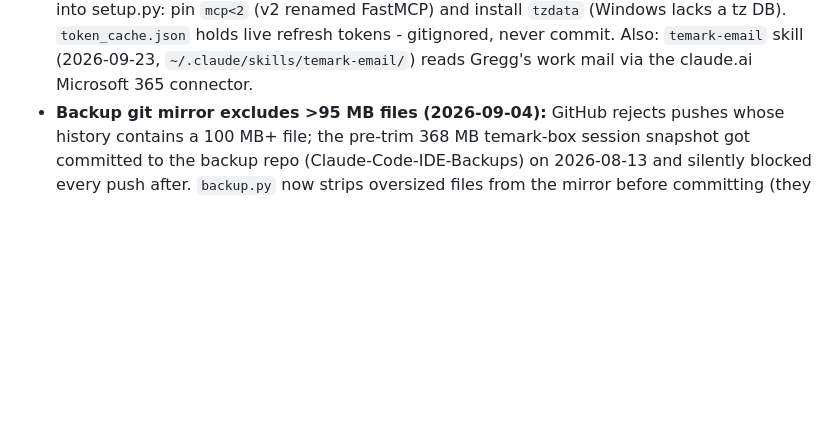
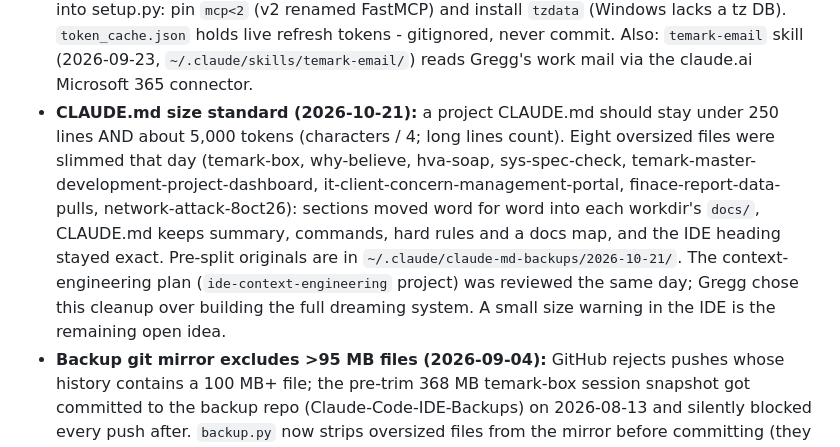
Before and after one commit to Powellga/Claude-Code-IDE, a Markdown page: CLAUDE.md, the part around the change. Drawn GitHub-style; blank space fills up the shorter version.

Commit message:
Context log: CLAUDE.md size standard and the 2026-10-21 cleanup of eight projects
Records the 250-line / ~5,000-token standard, which projects were slimmed,
where the pre-split backups are, and that the full dreaming plan was set
aside in favour of this cleanup.

Co-Authored-By: Claude Opus 5.5 <noreply@anthropic.com>

```diff
--- a/CLAUDE.md
+++ b/CLAUDE.md
@@ -154,4 +154,5 @@ fold in new facts, prune what is obsolete. Do not log routine activity.
 - **Import-session now copies the transcript (2026-09-04):** Claude Code only finds a `--resume` transcript under `<config>/projects/<munged cwd>/` for the CURRENT cwd (munge = every non-alphanumeric char -> `-`, see `_claude_project_dirname()`). `/api/import-session` used to write a record pointing at the new workspace while the jsonl stayed under the original cwd's folder, so every import whose workdir differed from the original was unresumable. It now 404s if no transcript exists anywhere (`_find_transcript()` searches the default and every account's projects dir), copies the jsonl into the workdir's folder via `_place_transcript_for_workdir()` (never overwrites an existing copy; the original is left in place), and stores `account` on the record. Two pre-existing broken imports (macrium 9c68eed2, file-manager b4e87fca) were repaired by hand the same way.
 - **No configured accounts (2026-09-23):** the unused "Temark" account entry (broken relative config_dir, never ran a session) was removed from settings.json and its Anthropic API key (`sk-ant-api03-SZS...IQAA`) was REVOKED in the console by Gregg. Copies of that key in old backup zips / backup-repo history are inert - do not flag them. All sessions run under the default ~/.claude login (gregg@temarkinternational.com, Temark org), so all token usage bills to Temark.
 - **teams-chat MCP server (2026-09-27):** source in `tools/teams-chat-mcp/` (of record), live install at `~/.claude/tools/teams-chat-mcp/`, registered user-wide (`claude mcp add --scope user teams-chat`), skill at `~/.claude/skills/teams-chat/`. Entra app "TEMARK Teams Chat MCP" (appId 2438bfea-dee0-499b-a345-f9d9e38e79a6, public client, delegated Chat.ReadWrite only - /me 403s by design, handled). Tools: find_chat / read_chat (AZ-local day + topic keywords) / poll_chat / send_chat_message (posts AS Gregg, explicit-ask only) / whoami. Gotchas baked into setup.py: pin `mcp<2` (v2 renamed FastMCP) and install `tzdata` (Windows lacks a tz DB). `token_cache.json` holds live refresh tokens - gitignored, never commit. Also: `temark-email` skill (2026-09-23, `~/.claude/skills/temark-email/`) reads Gregg's work mail via the claude.ai Microsoft 365 connector.
+- **CLAUDE.md size standard (2026-10-21):** a project CLAUDE.md should stay under 250 lines AND about 5,000 tokens (characters / 4; long lines count). Eight oversized files were slimmed that day (temark-box, why-believe, hva-soap, sys-spec-check, temark-master-development-project-dashboard, it-client-concern-management-portal, finace-report-data-pulls, network-attack-8oct26): sections moved word for word into each workdir's `docs/`, CLAUDE.md keeps summary, commands, hard rules and a docs map, and the IDE heading stayed exact. Pre-split originals are in `~/.claude/claude-md-backups/2026-10-21/`. The context-engineering plan (`ide-context-engineering` project) was reviewed the same day; Gregg chose this cleanup over building the full dreaming system. A small size warning in the IDE is the remaining open idea.
 - **Backup git mirror excludes >95 MB files (2026-09-04):** GitHub rejects pushes whose history contains a 100 MB+ file; the pre-trim 368 MB temark-box session snapshot got committed to the backup repo (Claude-Code-IDE-Backups) on 2026-08-13 and silently blocked every push after. `backup.py` now strips oversized files from the mirror before committing (they stay in data/ and the local zips). History repaired and pushed 2026-09-04 (oversized blob swapped for the trimmed version in the 6 unpushed commits; pre-rewrite history kept on local branch `backup-pre-lfs-rewrite`, safe to delete once a few more backups have pushed).
```
